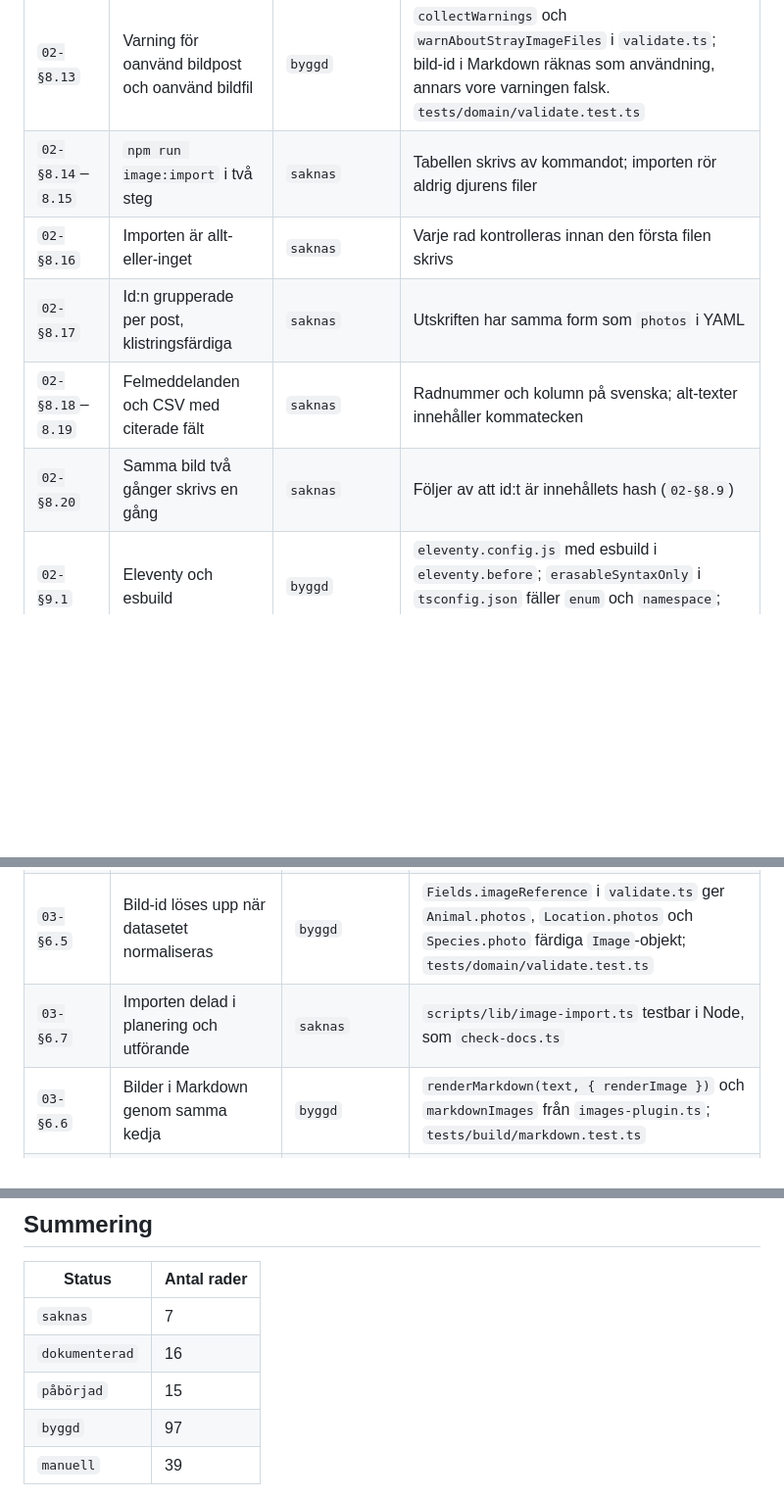
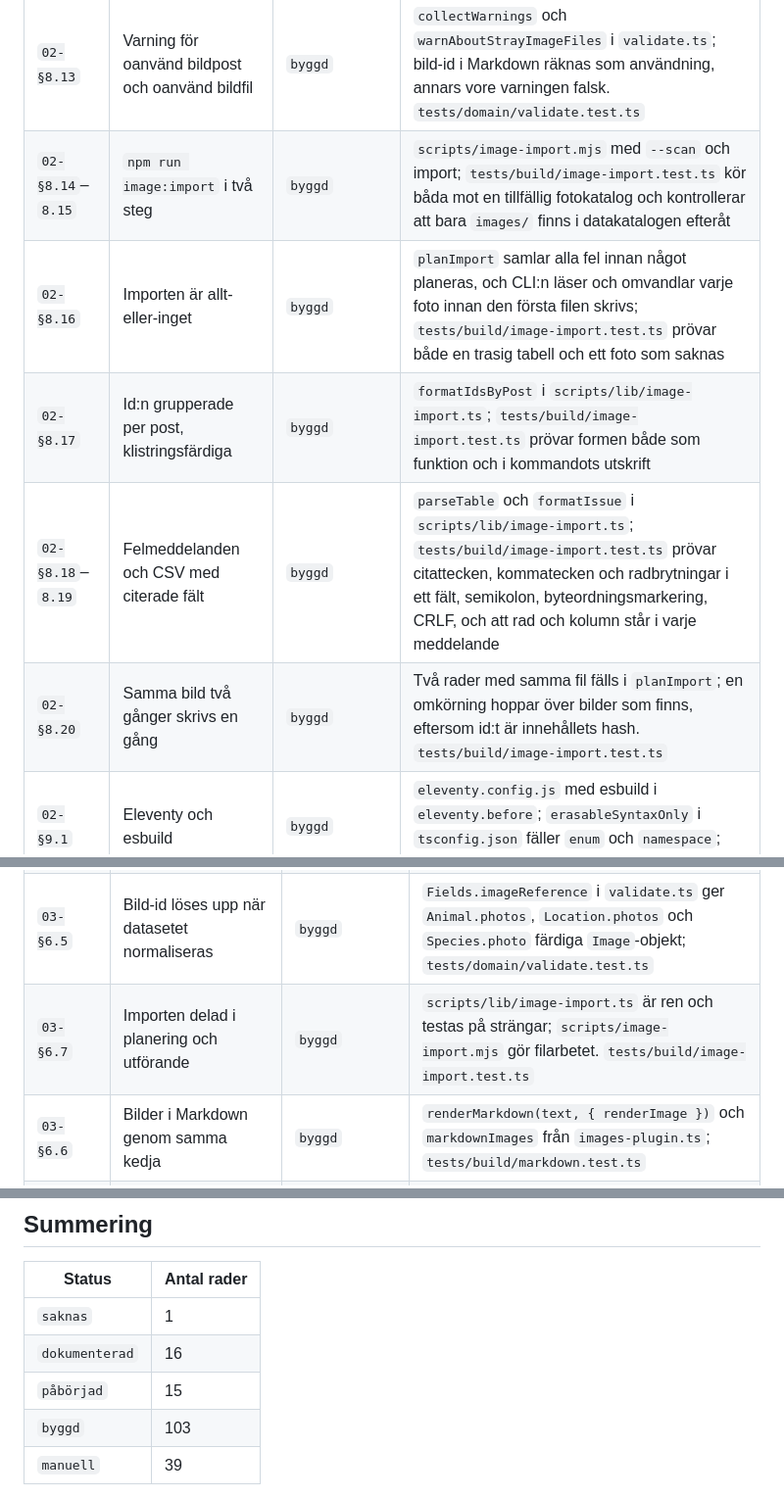
Before and after one commit to stattared4h/stattared4h, a Markdown page: docs/99-sparbarhet/index.md, 3 parts joined by grey strips. Shown at 98% size. Drawn GitHub-style; blank space fills up the shorter version.

Commit message:
dokumentation: spårbarhetsuppdatering för bildimporten
De sex nya raderna går från saknas till byggd, med referens till
funktionerna och de tester som bevakar dem. Summeringen är uppdaterad.

Co-Authored-By: Claude Opus 5 <noreply@anthropic.com>
Claude-Session: https://claude.ai/code/session_01L9a9FmUxpJFDt4f6sxjmYv

```diff
--- a/docs/99-sparbarhet/index.md
+++ b/docs/99-sparbarhet/index.md
@@ -92,11 +92,11 @@ Kraven är sajtens beställning. Allt annat i matrisen finns för att uppfylla d
 | `02-§8.10`–`8.11` | Referenser och huvudbild | `byggd` | `Fields.photos` och `Fields.imageReference` löser upp id:n till `Image`, `portraitOf` i `source/ts/build/pages.ts` tar den första; `tests/domain/validate.test.ts` prövar delning mellan poster och dubbelreferens, `tests/build/data-pages.test.ts` att en delad bild ger en fil och en alt-text på båda sidorna |
 | `02-§8.12` | Bilder i Markdown | `byggd` | Bildregeln i `source/ts/build/markdown.ts` och upplösaren i `images-plugin.ts`; `tests/build/markdown.test.ts` och en markdown-bild i en QA-platsbeskrivning som `tests/build/data-pages.test.ts` följer genom bygget |
 | `02-§8.13` | Varning för oanvänd bildpost och oanvänd bildfil | `byggd` | `collectWarnings` och `warnAboutStrayImageFiles` i `validate.ts`; bild-id i Markdown räknas som användning, annars vore varningen falsk. `tests/domain/validate.test.ts` |
-| `02-§8.14`–`8.15` | `npm run image:import` i två steg | `saknas` | Tabellen skrivs av kommandot; importen rör aldrig djurens filer |
-| `02-§8.16` | Importen är allt-eller-inget | `saknas` | Varje rad kontrolleras innan den första filen skrivs |
-| `02-§8.17` | Id:n grupperade per post, klistringsfärdiga | `saknas` | Utskriften har samma form som `photos` i YAML |
-| `02-§8.18`–`8.19` | Felmeddelanden och CSV med citerade fält | `saknas` | Radnummer och kolumn på svenska; alt-texter innehåller kommatecken |
-| `02-§8.20` | Samma bild två gånger skrivs en gång | `saknas` | Följer av att id:t är innehållets hash (`02-§8.9`) |
+| `02-§8.14`–`8.15` | `npm run image:import` i två steg | `byggd` | `scripts/image-import.mjs` med `--scan` och import; `tests/build/image-import.test.ts` kör båda mot en tillfällig fotokatalog och kontrollerar att bara `images/` finns i datakatalogen efteråt |
+| `02-§8.16` | Importen är allt-eller-inget | `byggd` | `planImport` samlar alla fel innan något planeras, och CLI:n läser och omvandlar varje foto innan den första filen skrivs; `tests/build/image-import.test.ts` prövar både en trasig tabell och ett foto som saknas |
+| `02-§8.17` | Id:n grupperade per post, klistringsfärdiga | `byggd` | `formatIdsByPost` i `scripts/lib/image-import.ts`; `tests/build/image-import.test.ts` prövar formen både som funktion och i kommandots utskrift |
+| `02-§8.18`–`8.19` | Felmeddelanden och CSV med citerade fält | `byggd` | `parseTable` och `formatIssue` i `scripts/lib/image-import.ts`; `tests/build/image-import.test.ts` prövar citattecken, kommatecken och radbrytningar i ett fält, semikolon, byteordningsmarkering, CRLF, och att rad och kolumn står i varje meddelande |
+| `02-§8.20` | Samma bild två gånger skrivs en gång | `byggd` | Två rader med samma fil fälls i `planImport`; en omkörning hoppar över bilder som finns, eftersom id:t är innehållets hash. `tests/build/image-import.test.ts` |
 | `02-§9.1` | Eleventy och esbuild | `byggd` | `eleventy.config.js` med esbuild i `eleventy.before`; `erasableSyntaxOnly` i `tsconfig.json` fäller `enum` och `namespace`; byggtesterna kör Eleventy som barnprocess |
 | `02-§9.2` | Node 22.18 i `.nvmrc` och `engines` | `påbörjad` | Båda finns, och `eleventy.config.js` importerar `.ts` direkt; inget test |
 | `02-§9.3` | `npm run lint` | `påbörjad` | Kör html-validate, stylelint med `declaration-strict-value`, eslint, markdownlint och yamllint; inget test som bevakar att alla fem ingår |
@@ -219,7 +219,7 @@ Kraven är sajtens beställning. Allt annat i matrisen finns för att uppfylla d
 | `03-§6.1` | Bygget genererar bara mindre storlekar | `byggd` | `generateImageSizes` i `source/ts/build/images.ts`; `tests/build/images.test.ts` |
 | `03-§6.2` | Upplösare från bild-id till sökväg | `byggd` | `imagesDirFor` och `renderPicture`; `tests/build/images.test.ts` kontrollerar också att ingen sökväg har en underkatalog per posttyp |
 | `03-§6.5` | Bild-id löses upp när datasetet normaliseras | `byggd` | `Fields.imageReference` i `validate.ts` ger `Animal.photos`, `Location.photos` och `Species.photo` färdiga `Image`-objekt; `tests/domain/validate.test.ts` |
-| `03-§6.7` | Importen delad i planering och utförande | `saknas` | `scripts/lib/image-import.ts` testbar i Node, som `check-docs.ts` |
+| `03-§6.7` | Importen delad i planering och utförande | `byggd` | `scripts/lib/image-import.ts` är ren och testas på strängar; `scripts/image-import.mjs` gör filarbetet. `tests/build/image-import.test.ts` |
 | `03-§6.6` | Bilder i Markdown genom samma kedja | `byggd` | `renderMarkdown(text, { renderImage })` och `markdownImages` från `images-plugin.ts`; `tests/build/markdown.test.ts` |
 | `03-§6.3` | `width`, `height`, `loading`, `fetchpriority` | `byggd` | `renderPicture` med `eager` för sidans första bild; `tests/build/data-pages.test.ts` kräver `fetchpriority="high"` på porträttet och `loading="lazy"` på nästa bild |
 | `03-§8.1` | `npm run build` | `byggd` | `eleventy` med `eleventy.config.js`; byggtesterna kör samma bygge till en tillfällig katalog |
@@ -257,10 +257,10 @@ Två sorters dokument har medvetet inga `§`-ID och står därför utanför matr
 
 | Status | Antal rader |
 | --- | --- |
-| `saknas` | 7 |
+| `saknas` | 1 |
 | `dokumenterad` | 16 |
 | `påbörjad` | 15 |
-| `byggd` | 97 |
+| `byggd` | 103 |
 | `manuell` | 39 |
 
 Summeringen räknar rader i tabellerna under *Läget nu* och uppdateras i fas 5 av processen i
```
